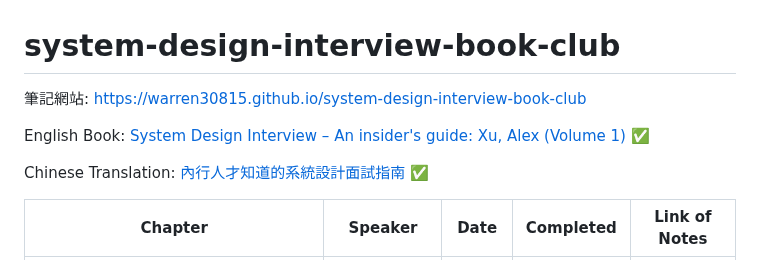
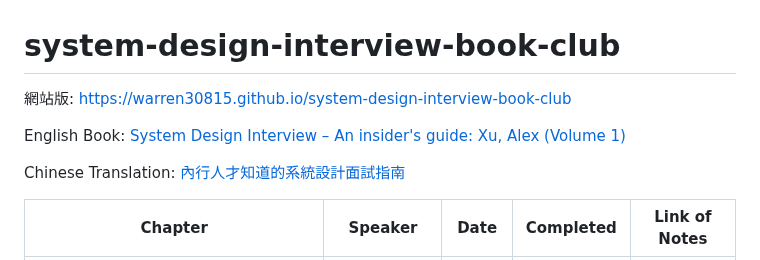
Before and after one commit to warren30815/software-engineering-book-club, a Markdown page: README.md, the part around the change. GitHub-like rendering.

```diff
--- a/README.md
+++ b/README.md
@@ -1,10 +1,10 @@
 # system-design-interview-book-club
 
-筆記網站: https://warren30815.github.io/system-design-interview-book-club
+網站版: <https://warren30815.github.io/system-design-interview-book-club>
 
-English Book: [System Design Interview – An insider's guide: Xu, Alex (Volume 1)](<https://github.com/G33kzD3n/Catalogue/blob/master/System%20Design%20Interview%20An%20Insider%E2%80%99s%20Guide%20by%20Alex%20Xu%20(z-lib.org).pdf>) ✅
+English Book: [System Design Interview – An insider's guide: Xu, Alex (Volume 1)](<https://github.com/G33kzD3n/Catalogue/blob/master/System%20Design%20Interview%20An%20Insider%E2%80%99s%20Guide%20by%20Alex%20Xu%20(z-lib.org).pdf>)
 
-Chinese Translation: [內行人才知道的系統設計面試指南](https://www.books.com.tw/products/0010903454) ✅
+Chinese Translation: [內行人才知道的系統設計面試指南](https://www.books.com.tw/products/0010903454)
 
 | Chapter                                                        | Speaker            | Date  | Completed | Link of Notes                |
 | -------------------------------------------------------------- | ------------------ | ----- | --------- | ---------------------------- |
```
